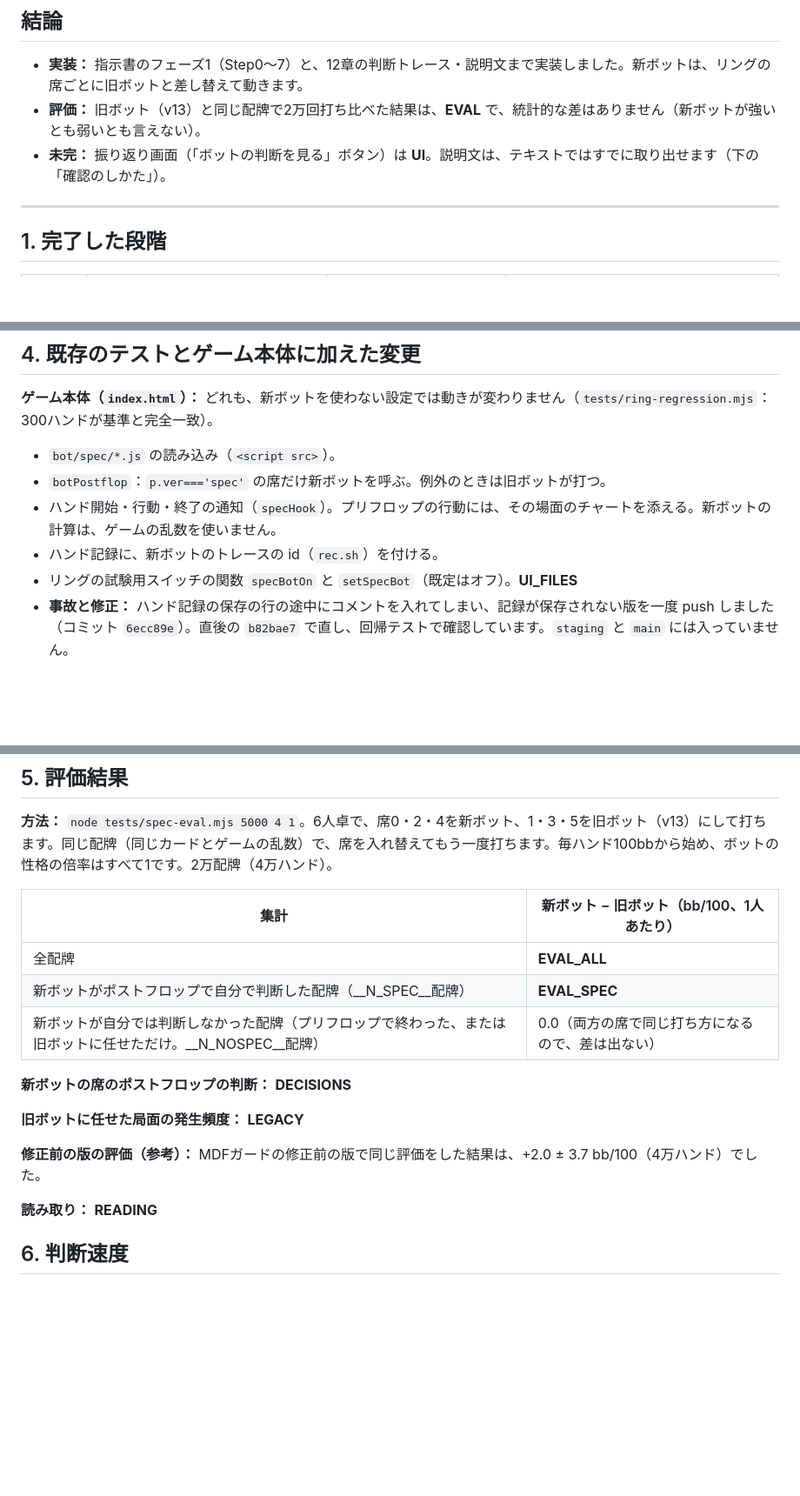
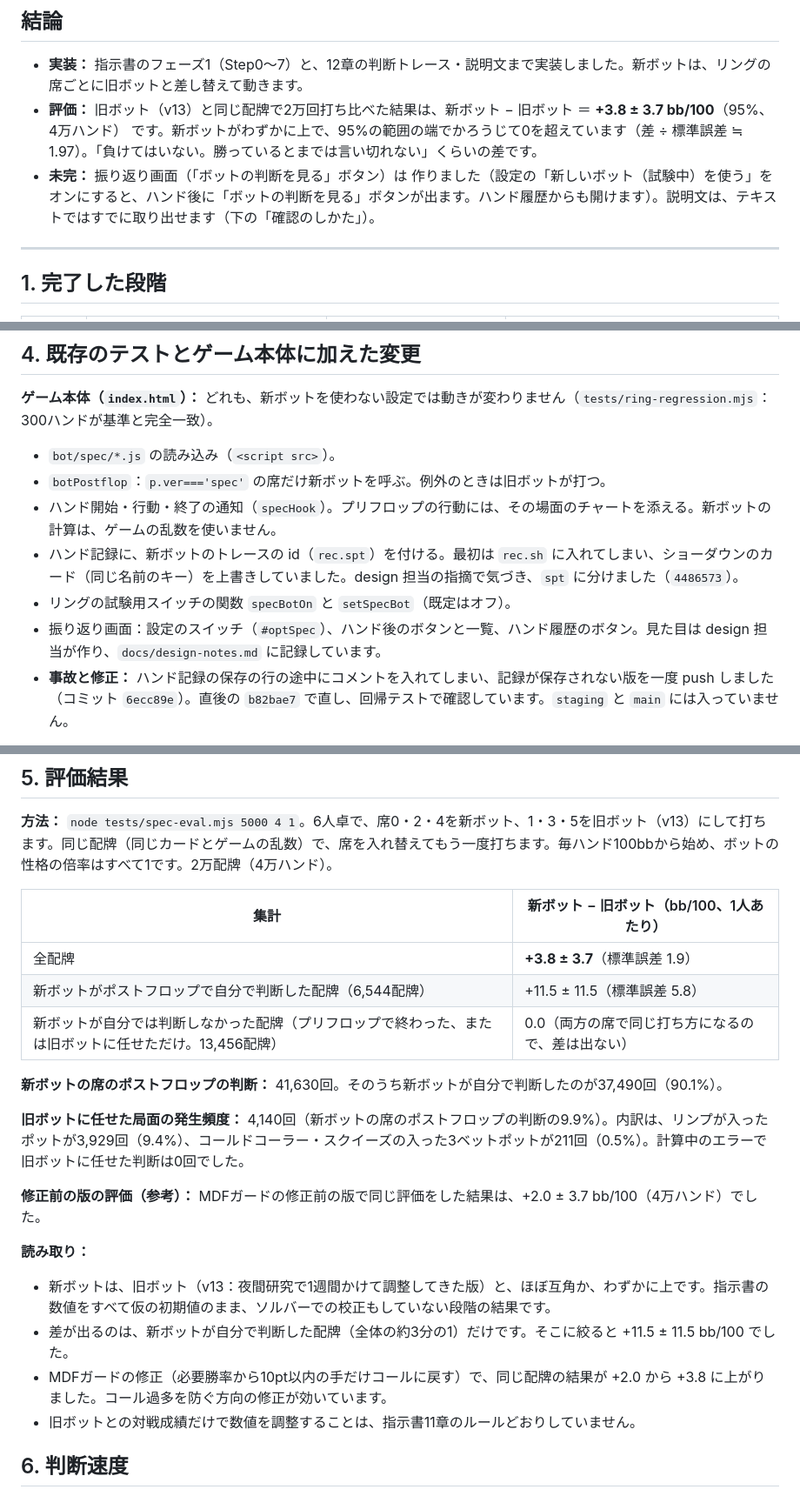
Before and after one commit to sho30647/6max-lab, a Markdown page: docs/rebuild_report.md, 3 parts joined by grey strips. Shown at 87% size. Drawn GitHub-style; blank space fills up the shorter version.

```diff
--- a/docs/rebuild_report.md
+++ b/docs/rebuild_report.md
@@ -5,8 +5,8 @@
 ## 結論
 
 - **実装：** 指示書のフェーズ1（Step0〜7）と、12章の判断トレース・説明文まで実装しました。新ボットは、リングの席ごとに旧ボットと差し替えて動きます。
-- **評価：** 旧ボット（v13）と同じ配牌で2万回打ち比べた結果は、__EVAL__ で、統計的な差はありません（新ボットが強いとも弱いとも言えない）。
-- **未完：** 振り返り画面（「ボットの判断を見る」ボタン）は __UI__。説明文は、テキストではすでに取り出せます（下の「確認のしかた」）。
+- **評価：** 旧ボット（v13）と同じ配牌で2万回打ち比べた結果は、新ボット − 旧ボット ＝ **+3.8 ± 3.7 bb/100**（95%、4万ハンド） です。新ボットがわずかに上で、95%の範囲の端でかろうじて0を超えています（差 ÷ 標準誤差 ≒ 1.97）。「負けてはいない。勝っているとまでは言い切れない」くらいの差です。
+- **未完：** 振り返り画面（「ボットの判断を見る」ボタン）は 作りました（設定の「新しいボット（試験中）を使う」をオンにすると、ハンド後に「ボットの判断を見る」ボタンが出ます。ハンド履歴からも開けます）。説明文は、テキストではすでに取り出せます（下の「確認のしかた」）。
 
 ---
 
@@ -51,8 +51,9 @@
 - `bot/spec/*.js` の読み込み（`<script src>`）。
 - `botPostflop`：`p.ver==='spec'` の席だけ新ボットを呼ぶ。例外のときは旧ボットが打つ。
 - ハンド開始・行動・終了の通知（`specHook`）。プリフロップの行動には、その場面のチャートを添える。新ボットの計算は、ゲームの乱数を使いません。
-- ハンド記録に、新ボットのトレースの id（`rec.sh`）を付ける。
-- リングの試験用スイッチの関数 `specBotOn` と `setSpecBot`（既定はオフ）。__UI_FILES__
+- ハンド記録に、新ボットのトレースの id（`rec.spt`）を付ける。最初は `rec.sh` に入れてしまい、ショーダウンのカード（同じ名前のキー）を上書きしていました。design 担当の指摘で気づき、`spt` に分けました（`4486573`）。
+- リングの試験用スイッチの関数 `specBotOn` と `setSpecBot`（既定はオフ）。
+- 振り返り画面：設定のスイッチ（`#optSpec`）、ハンド後のボタンと一覧、ハンド履歴のボタン。見た目は design 担当が作り、`docs/design-notes.md` に記録しています。
 - **事故と修正：** ハンド記録の保存の行の途中にコメントを入れてしまい、記録が保存されない版を一度 push しました（コミット `6ecc89e`）。直後の `b82bae7` で直し、回帰テストで確認しています。`staging` と `main` には入っていません。
 
 **既存のテスト：**
@@ -68,17 +69,21 @@
 
 | 集計 | 新ボット − 旧ボット（bb/100、1人あたり） |
 |---|---|
-| 全配牌 | __EVAL_ALL__ |
-| 新ボットがポストフロップで自分で判断した配牌（__N_SPEC__配牌） | __EVAL_SPEC__ |
-| 新ボットが自分では判断しなかった配牌（プリフロップで終わった、または旧ボットに任せただけ。__N_NOSPEC__配牌） | 0.0（両方の席で同じ打ち方になるので、差は出ない） |
+| 全配牌 | **+3.8 ± 3.7**（標準誤差 1.9） |
+| 新ボットがポストフロップで自分で判断した配牌（6,544配牌） | +11.5 ± 11.5（標準誤差 5.8） |
+| 新ボットが自分では判断しなかった配牌（プリフロップで終わった、または旧ボットに任せただけ。13,456配牌） | 0.0（両方の席で同じ打ち方になるので、差は出ない） |
 
-**新ボットの席のポストフロップの判断：** __DECISIONS__
+**新ボットの席のポストフロップの判断：** 41,630回。そのうち新ボットが自分で判断したのが37,490回（90.1%）。
 
-**旧ボットに任せた局面の発生頻度：** __LEGACY__
+**旧ボットに任せた局面の発生頻度：** 4,140回（新ボットの席のポストフロップの判断の9.9%）。内訳は、リンプが入ったポットが3,929回（9.4%）、コールドコーラー・スクイーズの入った3ベットポットが211回（0.5%）。計算中のエラーで旧ボットに任せた判断は0回でした。
 
 **修正前の版の評価（参考）：** MDFガードの修正前の版で同じ評価をした結果は、+2.0 ± 3.7 bb/100（4万ハンド）でした。
 
-**読み取り：** __READING__
+**読み取り：**
+- 新ボットは、旧ボット（v13：夜間研究で1週間かけて調整してきた版）と、ほぼ互角か、わずかに上です。指示書の数値をすべて仮の初期値のまま、ソルバーでの校正もしていない段階の結果です。
+- 差が出るのは、新ボットが自分で判断した配牌（全体の約3分の1）だけです。そこに絞ると +11.5 ± 11.5 bb/100 でした。
+- MDFガードの修正（必要勝率から10pt以内の手だけコールに戻す）で、同じ配牌の結果が +2.0 から +3.8 に上がりました。コール過多を防ぐ方向の修正が効いています。
+- 旧ボットとの対戦成績だけで数値を調整することは、指示書11章のルールどおりしていません。
 
 ## 6. 判断速度
 
```
Also changed, not shown: other parts of docs/rebuild_report.md (+4 -2 lines), docs/decisions.md (+9 -0 lines), docs/trace_samples.md (+30 -30 lines).
